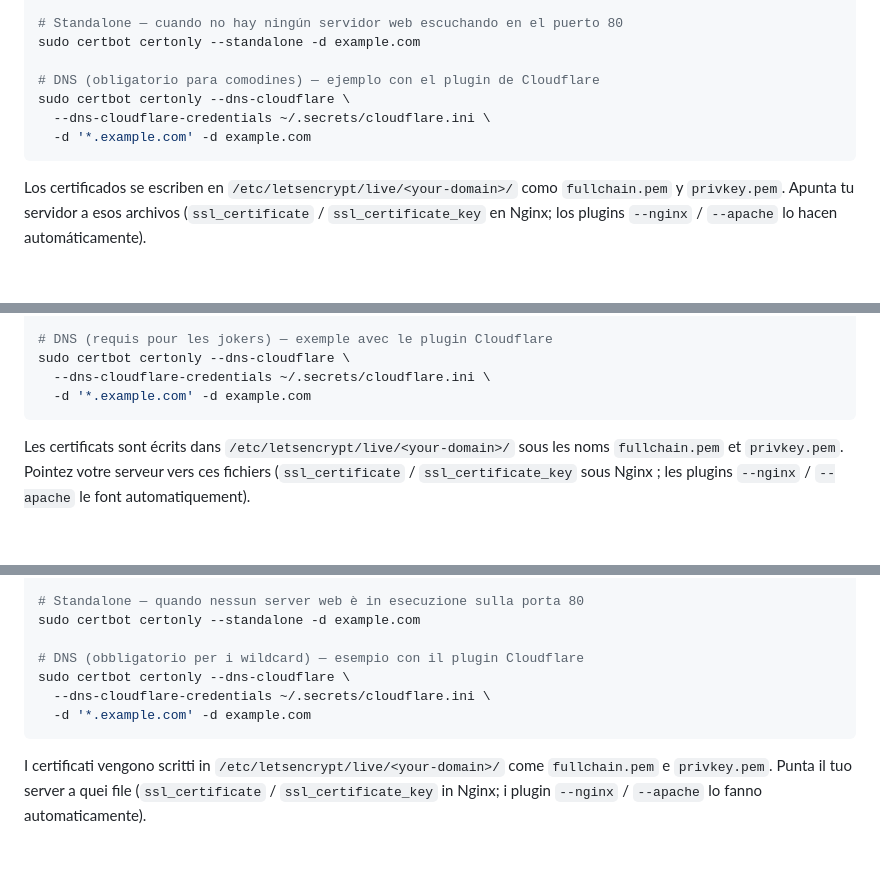
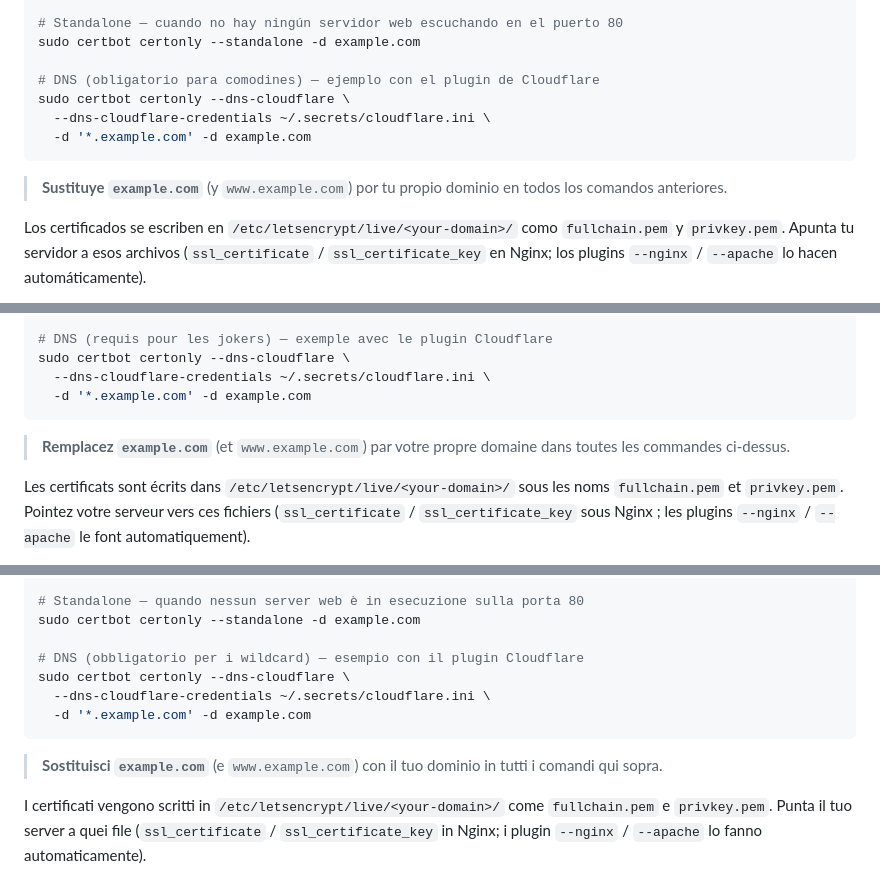
Before and after one commit to Czapelxd/certownia, a Markdown page: README.md, 3 parts joined by grey strips. Rendered like a GitHub page; folded sections open; blank space fills up the shorter version.

````diff
--- a/README.md
+++ b/README.md
@@ -442,6 +448,8 @@ sudo certbot certonly --dns-cloudflare \
   -d '*.example.com' -d example.com
 ```
 
+> **Sustituye `example.com`** (y `www.example.com`) por tu propio dominio en todos los comandos anteriores.
+
 Los certificados se escriben en `/etc/letsencrypt/live/<your-domain>/` como `fullchain.pem` y `privkey.pem`. Apunta tu servidor a esos archivos (`ssl_certificate` / `ssl_certificate_key` en Nginx; los plugins `--nginx` / `--apache` lo hacen automáticamente).
 
 **3. Renovación automática.** certbot instala un temporizador de systemd (o un trabajo de cron) que ejecuta `certbot renew` dos veces al día y renueva cada certificado unos 30 días antes de que caduque: no tienes que hacer nada. Confírmalo con una ejecución de prueba y añade un deploy hook para que tu servidor se recargue tras cada renovación:
@@ -557,6 +565,8 @@ sudo certbot certonly --dns-cloudflare \
   --dns-cloudflare-credentials ~/.secrets/cloudflare.ini \
   -d '*.example.com' -d example.com
 ```
+
+> **Remplacez `example.com`** (et `www.example.com`) par votre propre domaine dans toutes les commandes ci-dessus.
 
 Les certificats sont écrits dans `/etc/letsencrypt/live/<your-domain>/` sous les noms `fullchain.pem` et `privkey.pem`. Pointez votre serveur vers ces fichiers (`ssl_certificate` / `ssl_certificate_key` sous Nginx ; les plugins `--nginx` / `--apache` le font automatiquement).
 
@@ -674,6 +684,8 @@ sudo certbot certonly --dns-cloudflare \
   -d '*.example.com' -d example.com
 ```
 
+> **Sostituisci `example.com`** (e `www.example.com`) con il tuo dominio in tutti i comandi qui sopra.
+
 I certificati vengono scritti in `/etc/letsencrypt/live/<your-domain>/` come `fullchain.pem` e `privkey.pem`. Punta il tuo server a quei file (`ssl_certificate` / `ssl_certificate_key` in Nginx; i plugin `--nginx` / `--apache` lo fanno automaticamente).
 
 **3. Rinnovo automatico.** certbot installa un timer systemd (o un job cron) che esegue `certbot renew` due volte al giorno e rinnova ogni certificato circa 30 giorni prima della scadenza — non devi fare nulla. Verifica che funzioni con una prova a vuoto e aggiungi un deploy hook così che il tuo server si ricarichi dopo ogni rinnovo:
````
Also changed, not shown: other parts of README.md (+8 -0 lines).
